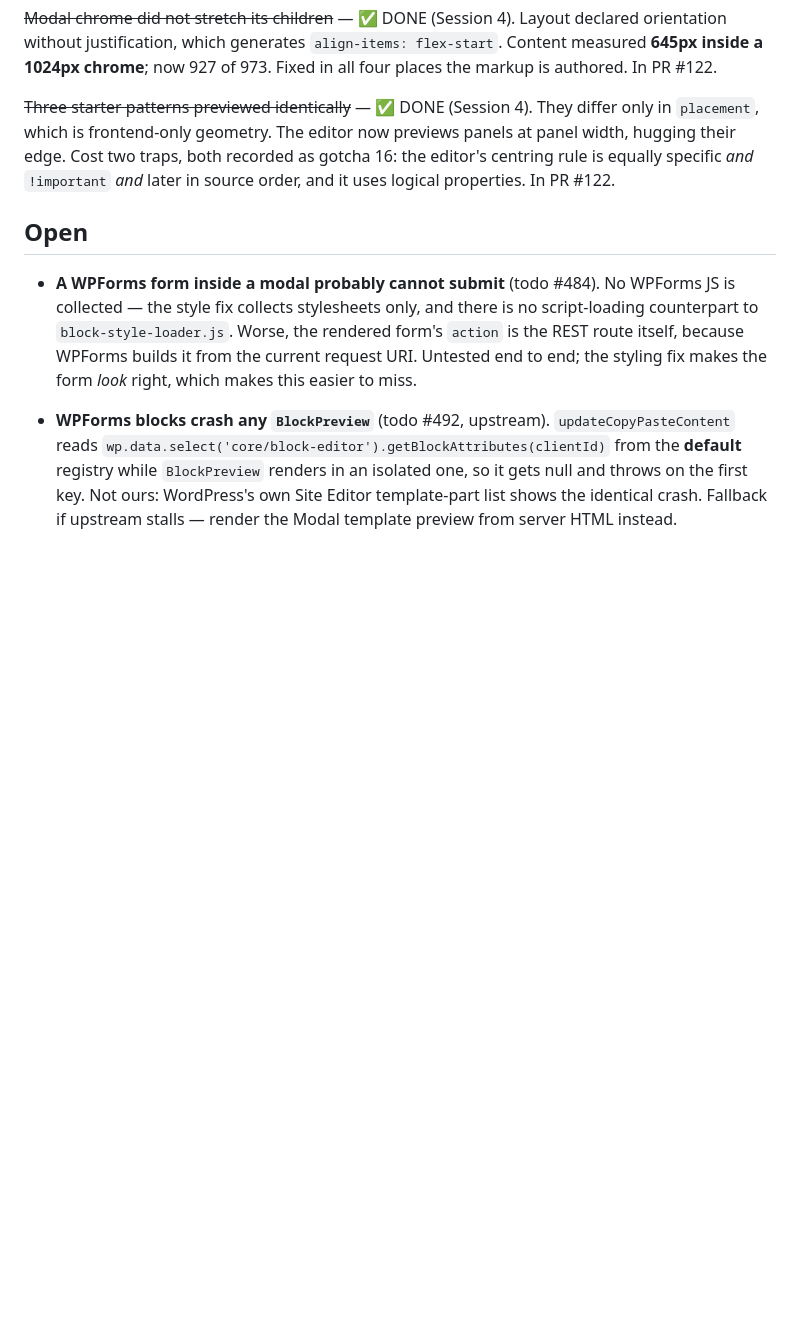
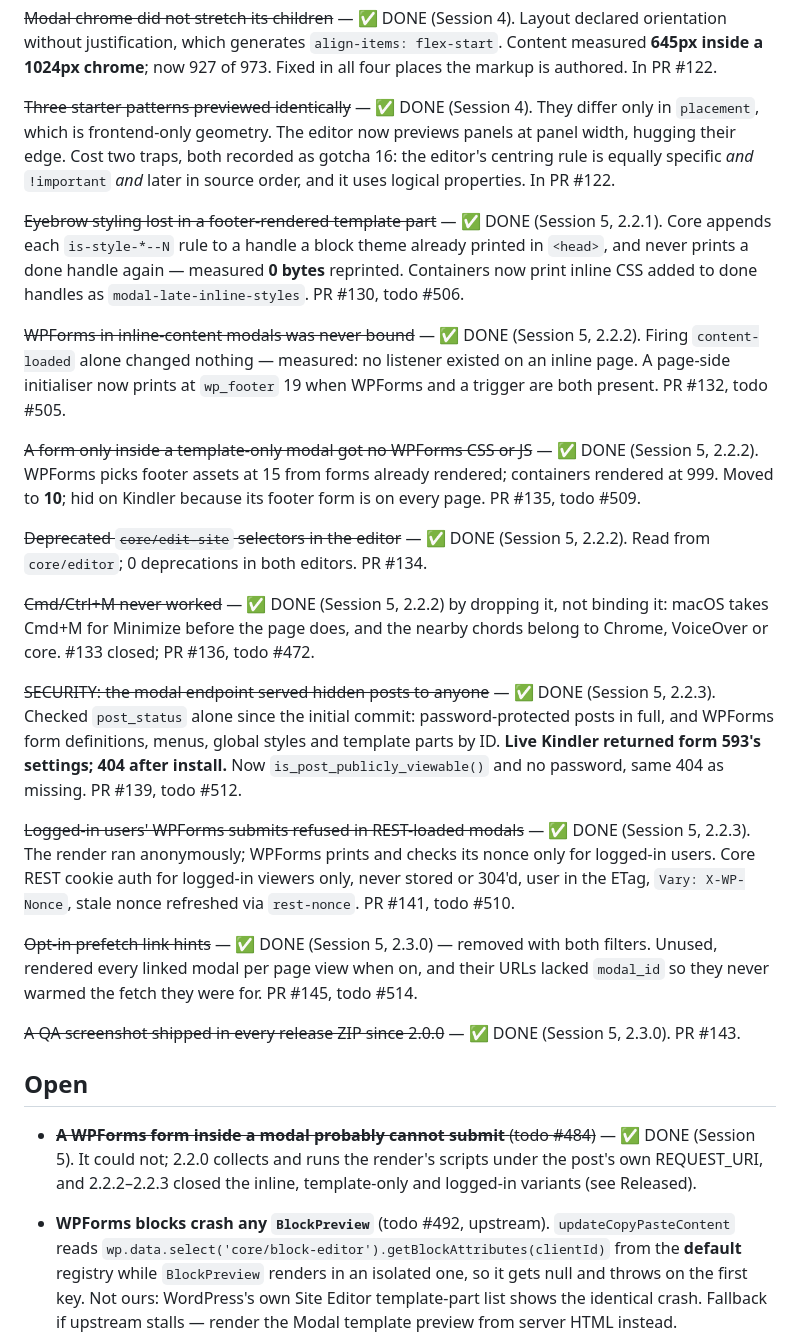
Before and after one commit to HelloPikari/pikari-gutenberg-modals, a Markdown page: _log/roadmap.md, the part around one of its changes. Drawn GitHub-style; blank space fills up the shorter version.

```diff
--- a/_log/roadmap.md
+++ b/_log/roadmap.md
@@ -125,13 +125,49 @@ hugging their edge. Cost two traps, both recorded as gotcha 16: the editor's cen
 equally specific _and_ `!important` _and_ later in source order, and it uses logical properties.
 In PR #122.
 
+~~Eyebrow styling lost in a footer-rendered template part~~ — ✅ DONE (Session 5, 2.2.1). Core
+appends each `is-style-*--N` rule to a handle a block theme already printed in `<head>`, and never
+prints a done handle again — measured **0 bytes** reprinted. Containers now print inline CSS added
+to done handles as `modal-late-inline-styles`. PR #130, todo #506.
+
+~~WPForms in inline-content modals was never bound~~ — ✅ DONE (Session 5, 2.2.2). Firing
+`content-loaded` alone changed nothing — measured: no listener existed on an inline page. A
+page-side initialiser now prints at `wp_footer` 19 when WPForms and a trigger are both present.
+PR #132, todo #505.
+
+~~A form only inside a template-only modal got no WPForms CSS or JS~~ — ✅ DONE (Session 5,
+2.2.2). WPForms picks footer assets at 15 from forms already rendered; containers rendered at 999.
+Moved to **10**; hid on Kindler because its footer form is on every page. PR #135, todo #509.
+
+~~Deprecated `core/edit-site` selectors in the editor~~ — ✅ DONE (Session 5, 2.2.2). Read from
+`core/editor`; 0 deprecations in both editors. PR #134.
+
+~~Cmd/Ctrl+M never worked~~ — ✅ DONE (Session 5, 2.2.2) by dropping it, not binding it: macOS
+takes Cmd+M for Minimize before the page does, and the nearby chords belong to Chrome, VoiceOver
+or core. #133 closed; PR #136, todo #472.
+
+~~SECURITY: the modal endpoint served hidden posts to anyone~~ — ✅ DONE (Session 5, 2.2.3). Checked
+`post_status` alone since the initial commit: password-protected posts in full, and WPForms form
+definitions, menus, global styles and template parts by ID. **Live Kindler returned form 593's
+settings; 404 after install.** Now `is_post_publicly_viewable()` and no password, same 404 as
+missing. PR #139, todo #512.
+
+~~Logged-in users' WPForms submits refused in REST-loaded modals~~ — ✅ DONE (Session 5, 2.2.3).
+The render ran anonymously; WPForms prints and checks its nonce only for logged-in users. Core
+REST cookie auth for logged-in viewers only, never stored or 304'd, user in the ETag, `Vary:
+X-WP-Nonce`, stale nonce refreshed via `rest-nonce`. PR #141, todo #510.
+
+~~Opt-in prefetch link hints~~ — ✅ DONE (Session 5, 2.3.0) — removed with both filters. Unused,
+rendered every linked modal per page view when on, and their URLs lacked `modal_id` so they
+never warmed the fetch they were for. PR #145, todo #514.
+
+~~A QA screenshot shipped in every release ZIP since 2.0.0~~ — ✅ DONE (Session 5, 2.3.0). PR #143.
+
 ## Open
 
-- **A WPForms form inside a modal probably cannot submit** (todo #484). No WPForms JS is
-  collected — the style fix collects stylesheets only, and there is no script-loading
-  counterpart to `block-style-loader.js`. Worse, the rendered form's `action` is the REST
-  route itself, because WPForms builds it from the current request URI. Untested end to end;
-  the styling fix makes the form _look_ right, which makes this easier to miss.
+- ~~**A WPForms form inside a modal probably cannot submit** (todo #484)~~ — ✅ DONE (Session 5).
+  It could not; 2.2.0 collects and runs the render's scripts under the post's own REQUEST_URI, and
+  2.2.2–2.2.3 closed the inline, template-only and logged-in variants (see Released).
 - **WPForms blocks crash any `BlockPreview`** (todo #492, upstream). `updateCopyPasteContent`
   reads `wp.data.select('core/block-editor').getBlockAttributes(clientId)` from the **default**
   registry while `BlockPreview` renders in an isolated one, so it gets null and throws on the
```
Also changed, not shown: other parts of _log/roadmap.md (+33 -28 lines), _log/2026-09-14-s05.md (added, +98 -0 lines).
